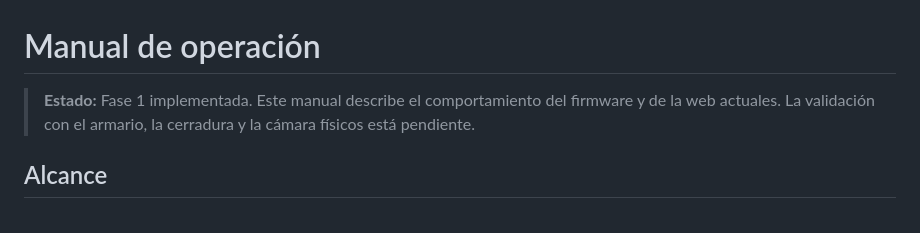
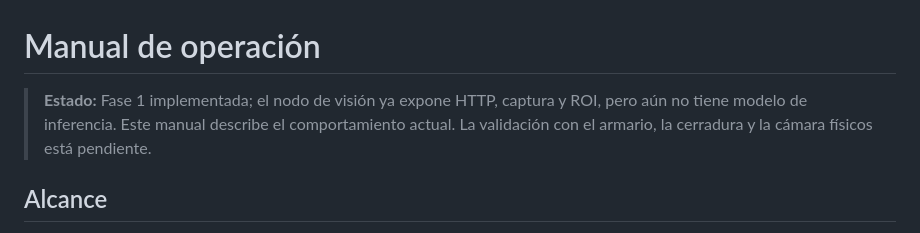
Before and after one commit to DarsecDev/ToolTrackV2.0, a Markdown page: docs/operacion.md, the part around the change. Rendered like a GitHub page.

Commit message:
docs: aclarar estado del nodo de vision y telegram

```diff
--- a/docs/operacion.md
+++ b/docs/operacion.md
@@ -1,8 +1,9 @@
 # Manual de operación
 
-> **Estado:** Fase 1 implementada. Este manual describe el comportamiento del
-> firmware y de la web actuales. La validación con el armario, la cerradura y la
-> cámara físicos está pendiente.
+> **Estado:** Fase 1 implementada; el nodo de visión ya expone HTTP, captura y
+> ROI, pero aún no tiene modelo de inferencia. Este manual describe el
+> comportamiento actual. La validación con el armario, la cerradura y la cámara
+> físicos está pendiente.
 
 ## Alcance
 
```
Also changed, not shown: docs/desarrollo.md (+3 -2 lines).
